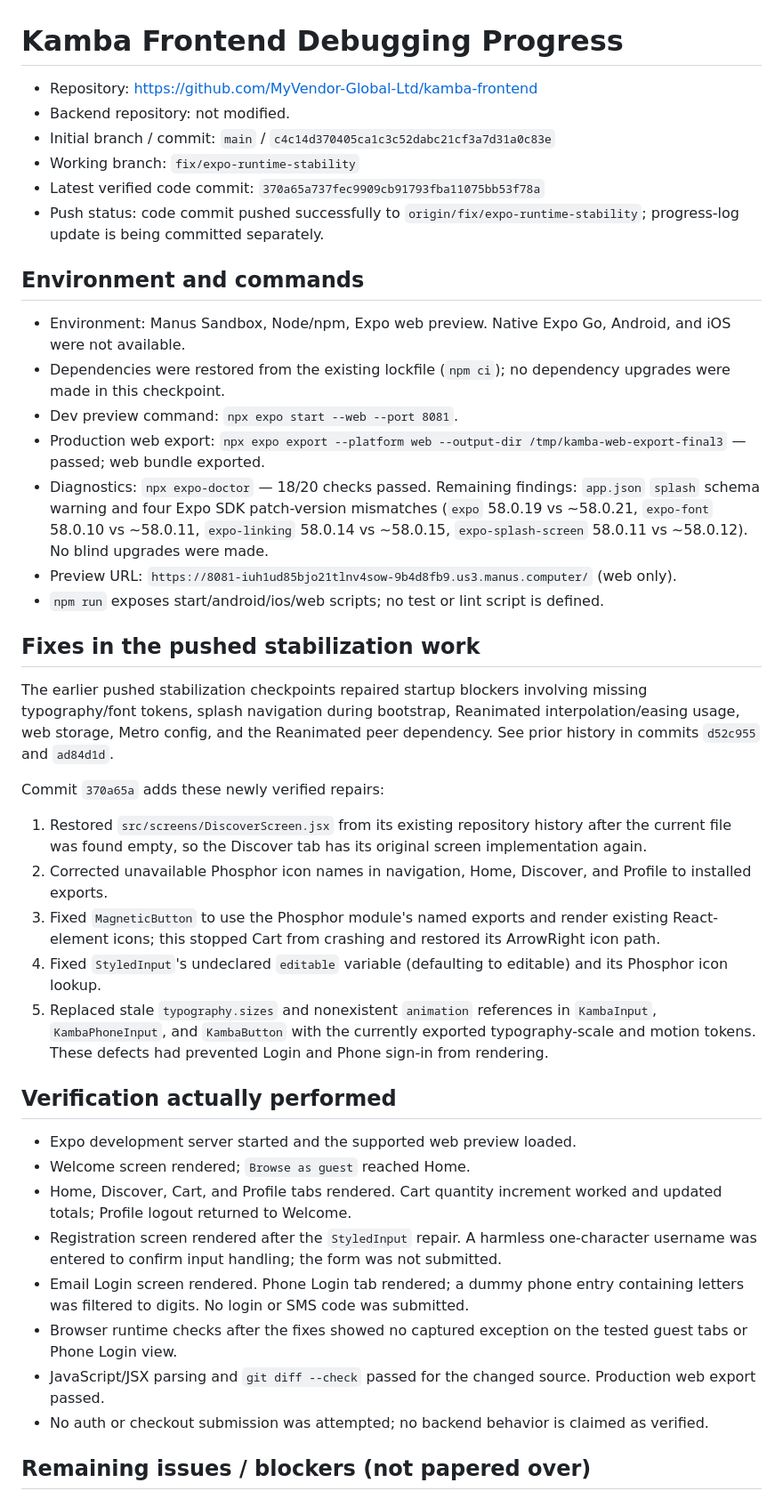
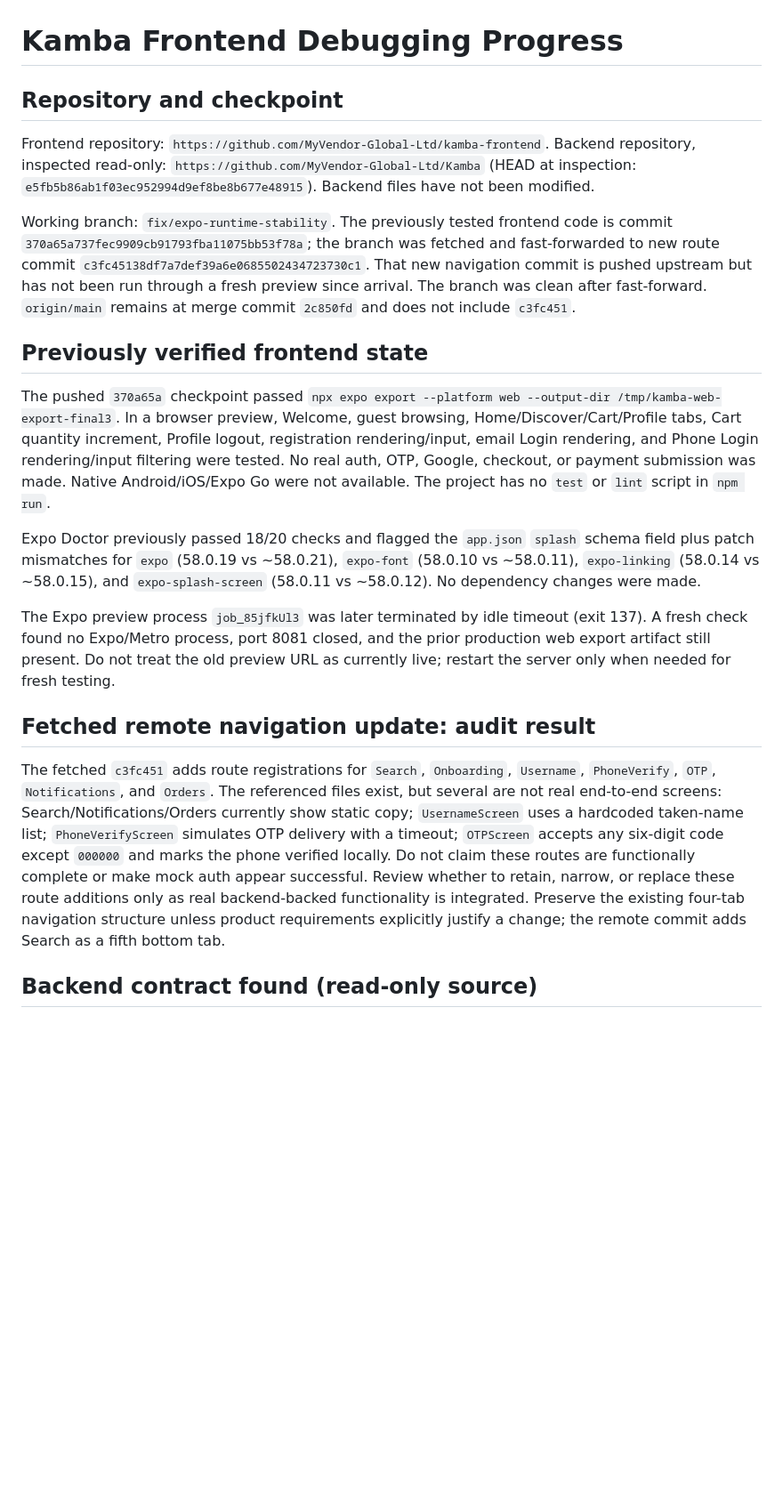
Before and after one commit to MyVendor-Global-Ltd/kamba-frontend, a Markdown page: DEBUGGING_PROGRESS.md, the part around one of its changes. Shown at 89% size. GitHub-like rendering; blank space fills up the shorter version.

Commit message:
docs: record fetched branch and backend API audit

```diff
--- a/DEBUGGING_PROGRESS.md
+++ b/DEBUGGING_PROGRESS.md
@@ -1,44 +1,23 @@
 # Kamba Frontend Debugging Progress
 
-- Repository: https://github.com/MyVendor-Global-Ltd/kamba-frontend
-- Backend repository: not modified.
-- Initial branch / commit: `main` / `c4c14d370405ca1c3c52dabc21cf3a7d31a0c83e`
-- Working branch: `fix/expo-runtime-stability`
-- Latest verified code commit: `370a65a737fec9909cb91793fba11075bb53f78a`
-- Push status: code commit pushed successfully to `origin/fix/expo-runtime-stability`; progress-log update is being committed separately.
+## Repository and checkpoint
 
-## Environment and commands
+Frontend repository: `https://github.com/MyVendor-Global-Ltd/kamba-frontend`.
+Backend repository, inspected read-only: `https://github.com/MyVendor-Global-Ltd/Kamba` (HEAD at inspection: `e5fb5b86ab1f03ec952994d9ef8be8b677e48915`). Backend files have not been modified.
 
-- Environment: Manus Sandbox, Node/npm, Expo web preview. Native Expo Go, Android, and iOS were not available.
-- Dependencies were restored from the existing lockfile (`npm ci`); no dependency upgrades were made in this checkpoint.
-- Dev preview command: `npx expo start --web --port 8081`.
-- Production web export: `npx expo export --platform web --output-dir /tmp/kamba-web-export-final3` — passed; web bundle exported.
-- Diagnostics: `npx expo-doctor` — 18/20 checks passed. Remaining findings: `app.json` `splash` schema warning and four Expo SDK patch-version mismatches (`expo` 58.0.19 vs ~58.0.21, `expo-font` 58.0.10 vs ~58.0.11, `expo-linking` 58.0.14 vs ~58.0.15, `expo-splash-screen` 58.0.11 vs ~58.0.12). No blind upgrades were made.
-- Preview URL: `https://8081-iuh1ud85bjo21tlnv4sow-9b4d8fb9.us3.manus.computer/` (web only).
-- `npm run` exposes start/android/ios/web scripts; no test or lint script is defined.
+Working branch: `fix/expo-runtime-stability`. The previously tested frontend code is commit `370a65a737fec9909cb91793fba11075bb53f78a`; the branch was fetched and fast-forwarded to new route commit `c3fc45138df7a7def39a6e0685502434723730c1`. That new navigation commit is pushed upstream but has not been run through a fresh preview since arrival. The branch was clean after fast-forward. `origin/main` remains at merge commit `2c850fd` and does not include `c3fc451`.
 
-## Fixes in the pushed stabilization work
+## Previously verified frontend state
 
-The earlier pushed stabilization checkpoints repaired startup blockers involving missing typography/font tokens, splash navigation during bootstrap, Reanimated interpolation/easing usage, web storage, Metro config, and the Reanimated peer dependency. See prior history in commits `d52c955` and `ad84d1d`.
+The pushed `370a65a` checkpoint passed `npx expo export --platform web --output-dir /tmp/kamba-web-export-final3`. In a browser preview, Welcome, guest browsing, Home/Discover/Cart/Profile tabs, Cart quantity increment, Profile logout, registration rendering/input, email Login rendering, and Phone Login rendering/input filtering were tested. No real auth, OTP, Google, checkout, or payment submission was made. Native Android/iOS/Expo Go were not available. The project has no `test` or `lint` script in `npm run`.
 
-Commit `370a65a` adds these newly verified repairs:
+Expo Doctor previously passed 18/20 checks and flagged the `app.json` `splash` schema field plus patch mismatches for `expo` (58.0.19 vs ~58.0.21), `expo-font` (58.0.10 vs ~58.0.11), `expo-linking` (58.0.14 vs ~58.0.15), and `expo-splash-screen` (58.0.11 vs ~58.0.12). No dependency changes were made.
 
-1. Restored `src/screens/DiscoverScreen.jsx` from its existing repository history after the current file was found empty, so the Discover tab has its original screen implementation again.
-2. Corrected unavailable Phosphor icon names in navigation, Home, Discover, and Profile to installed exports.
-3. Fixed `MagneticButton` to use the Phosphor module's named exports and render existing React-element icons; this stopped Cart from crashing and restored its ArrowRight icon path.
-4. Fixed `StyledInput`'s undeclared `editable` variable (defaulting to editable) and its Phosphor icon lookup.
-5. Replaced stale `typography.sizes` and nonexistent `animation` references in `KambaInput`, `KambaPhoneInput`, and `KambaButton` with the currently exported typography-scale and motion tokens. These defects had prevented Login and Phone sign-in from rendering.
+The Expo preview process `job_85jfkUl3` was later terminated by idle timeout (exit 137). A fresh check found no Expo/Metro process, port 8081 closed, and the prior production web export artifact still present. Do not treat the old preview URL as currently live; restart the server only when needed for fresh testing.
 
-## Verification actually performed
+## Fetched remote navigation update: audit result
 
-- Expo development server started and the supported web preview loaded.
-- Welcome screen rendered; `Browse as guest` reached Home.
-- Home, Discover, Cart, and Profile tabs rendered. Cart quantity increment worked and updated totals; Profile logout returned to Welcome.
-- Registration screen rendered after the `StyledInput` repair. A harmless one-character username was entered to confirm input handling; the form was not submitted.
-- Email Login screen rendered. Phone Login tab rendered; a dummy phone entry containing letters was filtered to digits. No login or SMS code was submitted.
-- Browser runtime checks after the fixes showed no captured exception on the tested guest tabs or Phone Login view.
-- JavaScript/JSX parsing and `git diff --check` passed for the changed source. Production web export passed.
-- No auth or checkout submission was attempted; no backend behavior is claimed as verified.
+The fetched `c3fc451` adds route registrations for `Search`, `Onboarding`, `Username`, `PhoneVerify`, `OTP`, `Notifications`, and `Orders`. The referenced files exist, but several are not real end-to-end screens: Search/Notifications/Orders currently show static copy; `UsernameScreen` uses a hardcoded taken-name list; `PhoneVerifyScreen` simulates OTP delivery with a timeout; `OTPScreen` accepts any six-digit code except `000000` and marks the phone verified locally. Do not claim these routes are functionally complete or make mock auth appear successful. Review whether to retain, narrow, or replace these route additions only as real backend-backed functionality is integrated. Preserve the existing four-tab navigation structure unless product requirements explicitly justify a change; the remote commit adds Search as a fifth bottom tab.
 
-## Remaining issues / blockers (not papered over)
+## Backend contract found (read-only source)
 
```
Also changed, not shown: other parts of DEBUGGING_PROGRESS.md (+26 -7 lines).
